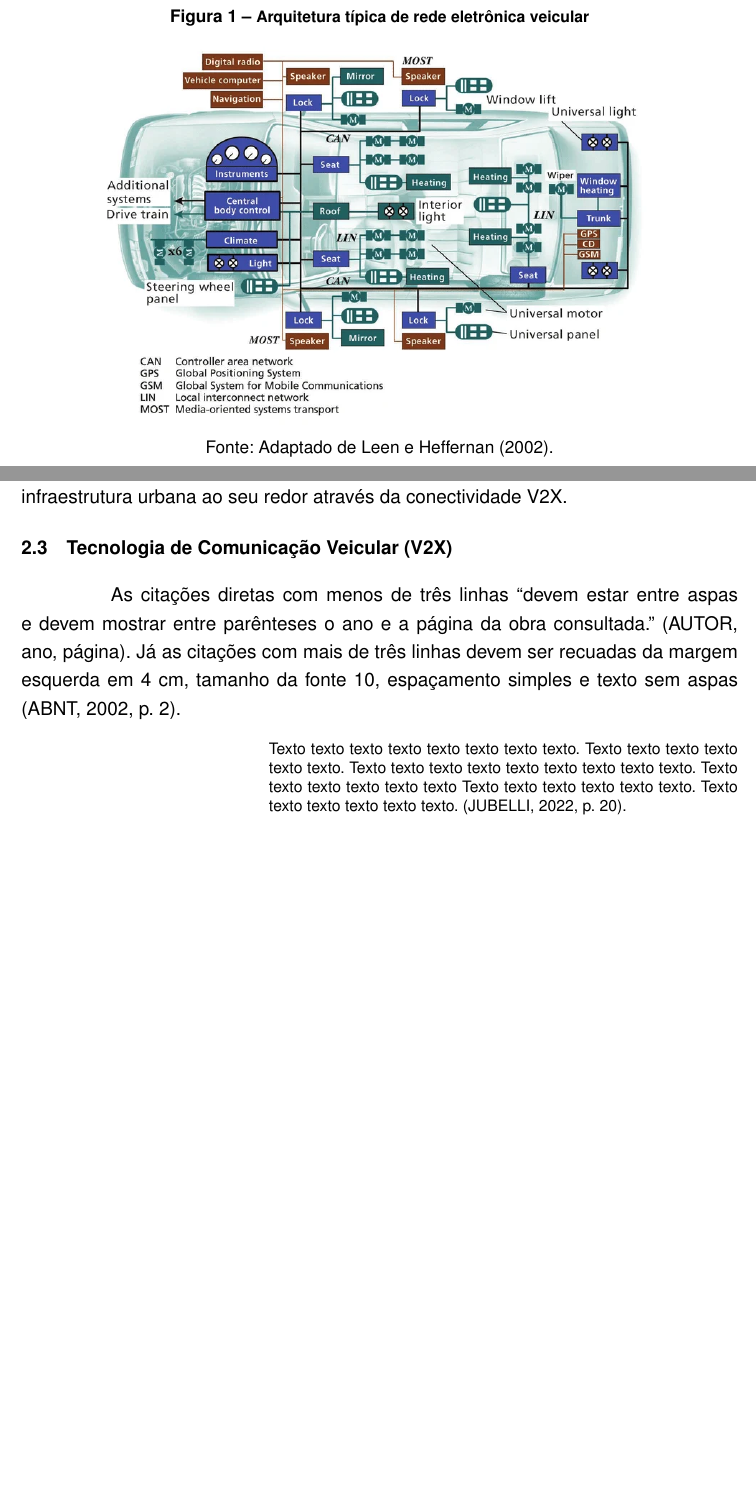
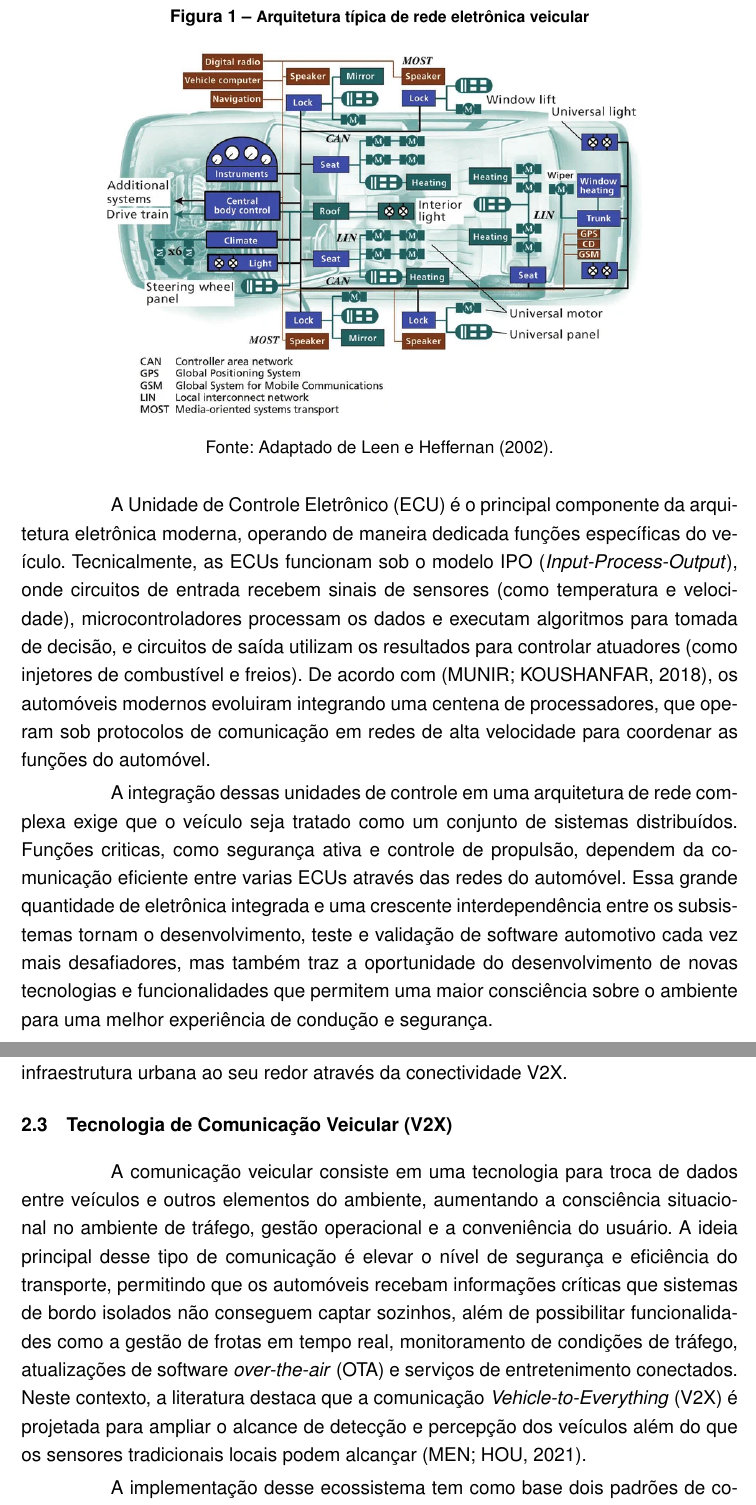
Before and after one commit to ViniciosKraus/TCC_IFSC_Sistemas_V2X, a LaTeX thesis (monografia.tex, which reads tex/cap2.tex): two parts of pages 18 and 19 of 33 before the commit and two parts of pages 18 and 20 of 34 after it, joined at a grey line, cut so that both start at the same text, the shorter picture padded with empty space. Compiled offline with pdfLaTeX.

Commit message:
Tecnologia de Comunicação Veicular (V2X)

```diff
--- a/tex/cap2.tex
+++ b/tex/cap2.tex
@@ -27,6 +27,18 @@ ao veículo \cite{ref:leen2002}.
     \small Fonte: Adaptado de Leen e Heffernan (2002).
 \end{figure}
 
+A Unidade de Controle Eletrônico (ECU) é o principal componente da arquitetura eletrônica moderna, operando de maneira dedicada funções específicas do
+veículo. Tecnicalmente, as ECUs funcionam sob o modelo IPO (\textit{Input-Process-Output}), onde circuitos de entrada recebem sinais de sensores (como
+temperatura e velocidade), microcontroladores processam os dados e executam algoritmos para tomada de decisão, e circuitos de saída utilizam os resultados
+para controlar atuadores (como injetores de combustível e freios). De acordo com \cite{ref:munir2018}, os automóveis modernos evoluiram integrando uma centena
+de processadores, que operam sob protocolos de comunicação em redes de alta velocidade para coordenar as funções do automóvel.
+
+A integração dessas unidades de controle em uma arquitetura de rede complexa exige que o veículo seja tratado como um conjunto de sistemas distribuídos.
+Funções criticas, como segurança ativa e controle de propulsão, dependem da comunicação eficiente entre varias ECUs através das redes do automóvel. Essa
+grande quantidade de eletrônica integrada e uma crescente interdependência entre os subsistemas tornam o desenvolvimento, teste e validação de software
+automotivo cada vez mais desafiadores, mas também traz a oportunidade do desenvolvimento de novas tecnologias e funcionalidades que permitem uma maior
+consciência sobre o ambiente para uma melhor experiência de condução e segurança.
+
 \section{Evolução da Eletrônica e Sistemas Embarcados}
 
 A indústria automotiva tem passado por uma transformação significativa nas últimas décadas, tornando-se significativamente mais intensiva em sistemas
@@ -57,14 +69,11 @@ a infraestrutura urbana ao seu redor através da conectividade V2X.
 
 \section{Tecnologia de Comunicação Veicular (V2X)}
 
-As citações diretas com menos de três linhas “devem estar entre aspas e devem mostrar entre parênteses o ano e a página da obra consultada.” (AUTOR, ano, página). Já as citações com mais de três linhas devem ser recuadas da margem esquerda em 4 cm, tamanho da fonte 10, espaçamento simples e texto sem aspas (ABNT, 2002, p. 2).
+A comunicação veicular consiste em uma tecnologia para troca de dados entre veículos e outros elementos do ambiente, aumentando a consciência situacional no
+ambiente de tráfego, gestão operacional e a conveniência do usuário. A ideia principal desse tipo de comunicação é elevar o nível de segurança e eficiência do
+transporte, permitindo que os automóveis recebam informações críticas que sistemas de bordo isolados não conseguem captar sozinhos, além de possibilitar
+funcionalidades como a gestão de frotas em tempo real, monitoramento de condições de tráfego, atualizações de software \textit{over-the-air} (OTA) e serviços
+de entretenimento conectados. Neste contexto, a literatura destaca que a comunicação \textit{Vehicle-to-Everything} (V2X) é projetada para ampliar o alcance
+de detecção e percepção dos veículos além do que os sensores tradicionais locais podem alcançar \cite{ref:men2021}.
 
-
-
- \begin{citacao}
-            \begin{alineas}[leftmargin=\leftskip+\labelwidth-\labelsep]
-                Texto texto texto texto texto texto texto texto. Texto texto texto texto texto texto. Texto texto texto texto texto texto texto texto texto. Texto texto texto texto texto texto Texto texto texto texto texto texto. Texto texto texto texto texto texto. (\citeauthor{ref:jubelli}, \citeyear{ref:jubelli}, p. 20).
-            \end{alineas}
-\end{citacao}
-
-
+A implementação desse ecossistema tem como base dois padrões de comunicação principais: o DSRC (\textit{Dedicated Short Range Communications}) baseado no
```
Also changed, not shown: monografia.tex (+1 -1 lines), referencias.bib (+12 -16 lines), monografia.bbl (deleted), monografia.ind (deleted), monografia.pdf, tex/cap2.tex (6 more changed lines), 18 other files.
